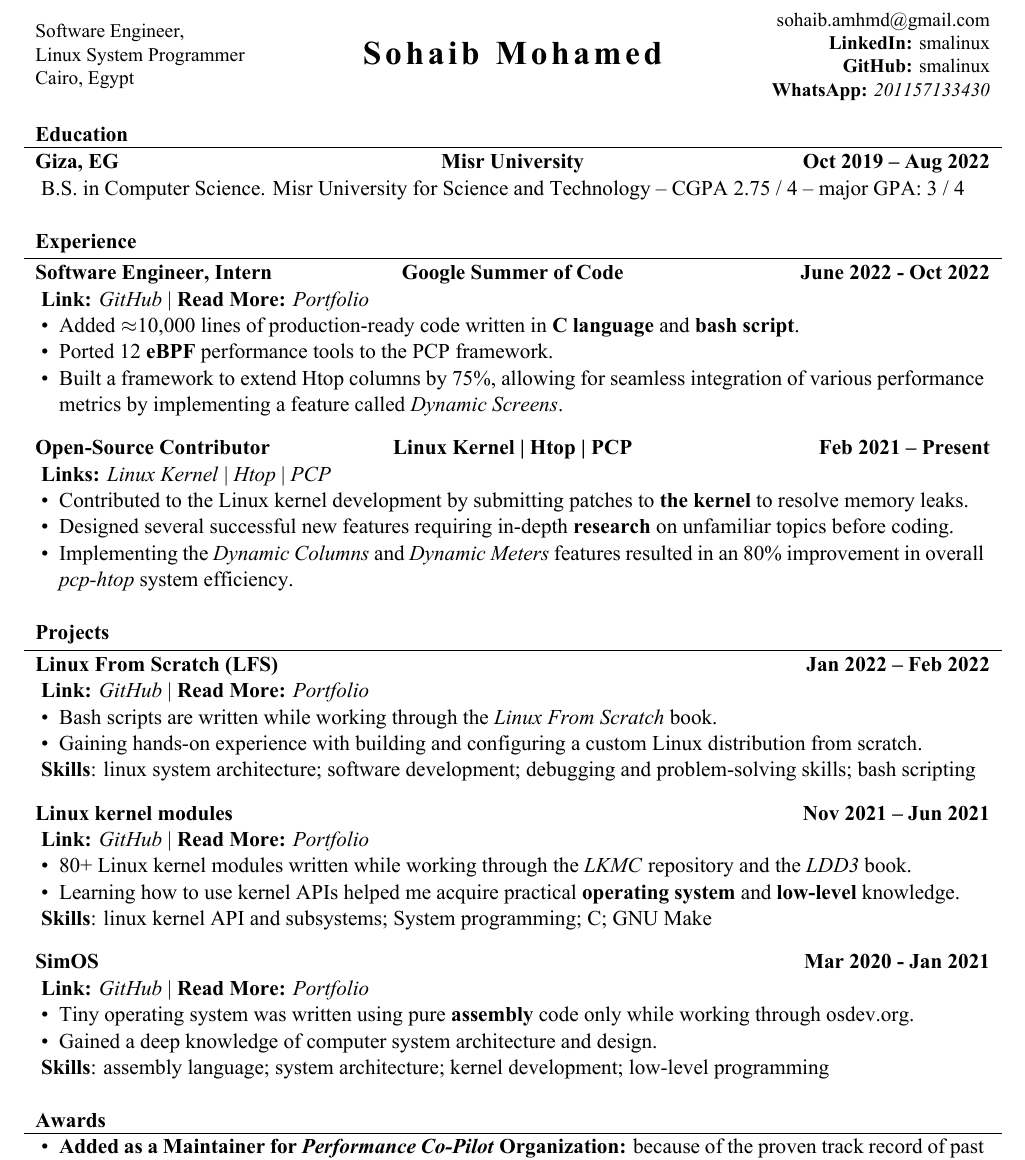
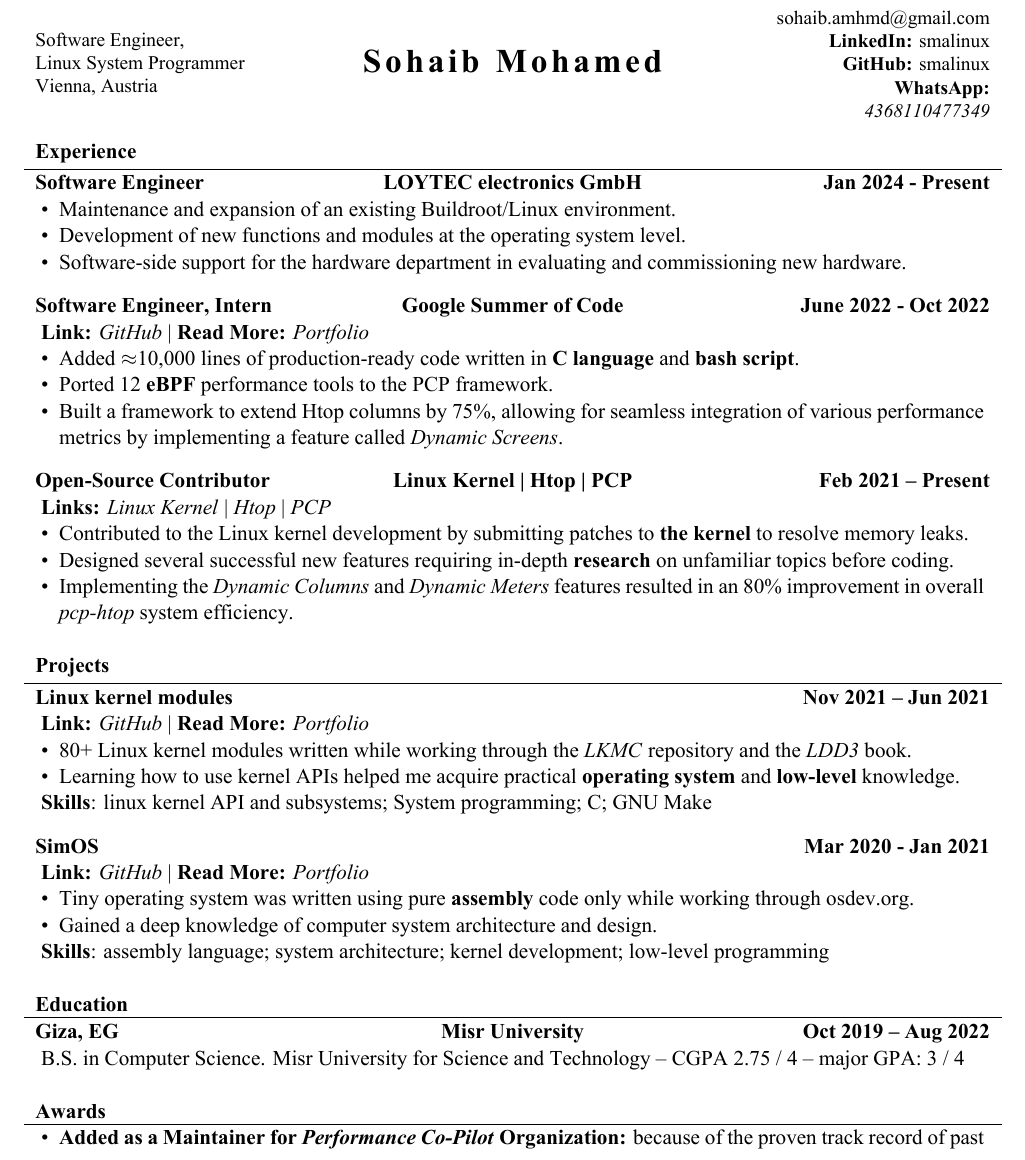
Before and after one commit to smalinux/resume, a LaTeX document (Sohaib-Mohamed.tex): part of the page, cut so that both start at the same text. The pictures show the PDF file Sohaib-Mohamed.pdf that the author committed with the source.

Commit message:
LOYTEC
Signed-off-by: Sohaib Mohamed <sohaib.amhmd@gmail.com>

```diff
--- a/Sohaib-Mohamed.tex
+++ b/Sohaib-Mohamed.tex
@@ -36,13 +36,13 @@
    Software Engineer, \linebreak
    Linux System Programmer \linebreak
    %2 years experience \linebreak
-   Cairo, Egypt
+   Vienna, Austria
 }
 \contacts{
    \href{mailto:sohaib.amhmd@gmail.com}{sohaib.amhmd@gmail.com} \linebreak
    \textbf{LinkedIn: }\href{https://linkedin.com/in/smalinux}{smalinux} \linebreak
    \textbf{GitHub:} \href{https://github.com/smalinux}{smalinux} \linebreak
-   \textbf{WhatsApp: }\href{https://wa.me/201157133430}{\textit{201157133430}}
+   \textbf{WhatsApp: }\href{https://wa.me/4368110477349}{\textit{4368110477349}}
 }
 
 \begin{document}
@@ -60,11 +55,16 @@
-   \end{cvsubsection}
-\end{cvsection}
-
-
-%%%%%%%%%%%%%%%%%%%%%%%%%%%%%%%%%%%%%%%%%
 %%% Experience
 %%%%%%%%%%%%%%%%%%%%%%%%%%%%%%%%%%%%%%%%%
 \begin{cvsection}{Experience}
+
+   %%%%%%%%
+   \begin{cvsubsection}{Software Engineer}{LOYTEC electronics GmbH}{Jan 2024 - Present}
+      \begin{itemize}
+         \item Maintenance and expansion of an existing Buildroot/Linux environment.
+         \item Development of new functions and modules at the operating system level.
+         \item Software-side support for the hardware department in evaluating and commissioning new hardware.
+      \end{itemize}
+      %\textbf{Skills}: x, y, z
+   \end{cvsubsection}
 
    %%%%%%%%
    \begin{cvsubsection}{Software Engineer, Intern}{Google Summer of Code}{June 2022 - Oct 2022}
@@ -96,16 +96,6 @@
 \begin{cvsection}{Projects}
 
    %%%%%%%%
-   \begin{cvsubsection}{Linux From Scratch (LFS)}{}{Jan 2022 -- Feb 2022}
-      \textbf{Link:} \href{https://github.com/smalinux/LFS}{\textit{GitHub}} | \textbf{Read More:} \href{https://gist.github.com/smalinux/2e9c5537fdac65501a655280352c9c15#linux-from-scratch-lfs}{\textit{Portfolio}}
-      \begin{itemize}
-         \item Bash scripts are written while working through the \textit{Linux From Scratch} book.
-         \item Gaining hands-on experience with building and configuring a custom Linux distribution from scratch.
-      \end{itemize}
-      \textbf{Skills}: linux system architecture; software development; debugging and problem-solving skills; bash scripting
-   \end{cvsubsection}
-
-   %%%%%%%%
    \begin{cvsubsection}{Linux kernel modules}{}{Nov 2021 -- Jun 2021}
       \textbf{Link:} \href{https://github.com/smalinux/linux-kernel-modules-lab}{\textit{GitHub}} | \textbf{Read More:} \href{https://gist.github.com/smalinux/2e9c5537fdac65501a655280352c9c15#linux-kernel-modules}{\textit{Portfolio}}
       \begin{itemize}
```
Also changed, not shown: Sohaib-Mohamed.pdf, Sohaib-Mohamed.tex (15 more changed lines).
